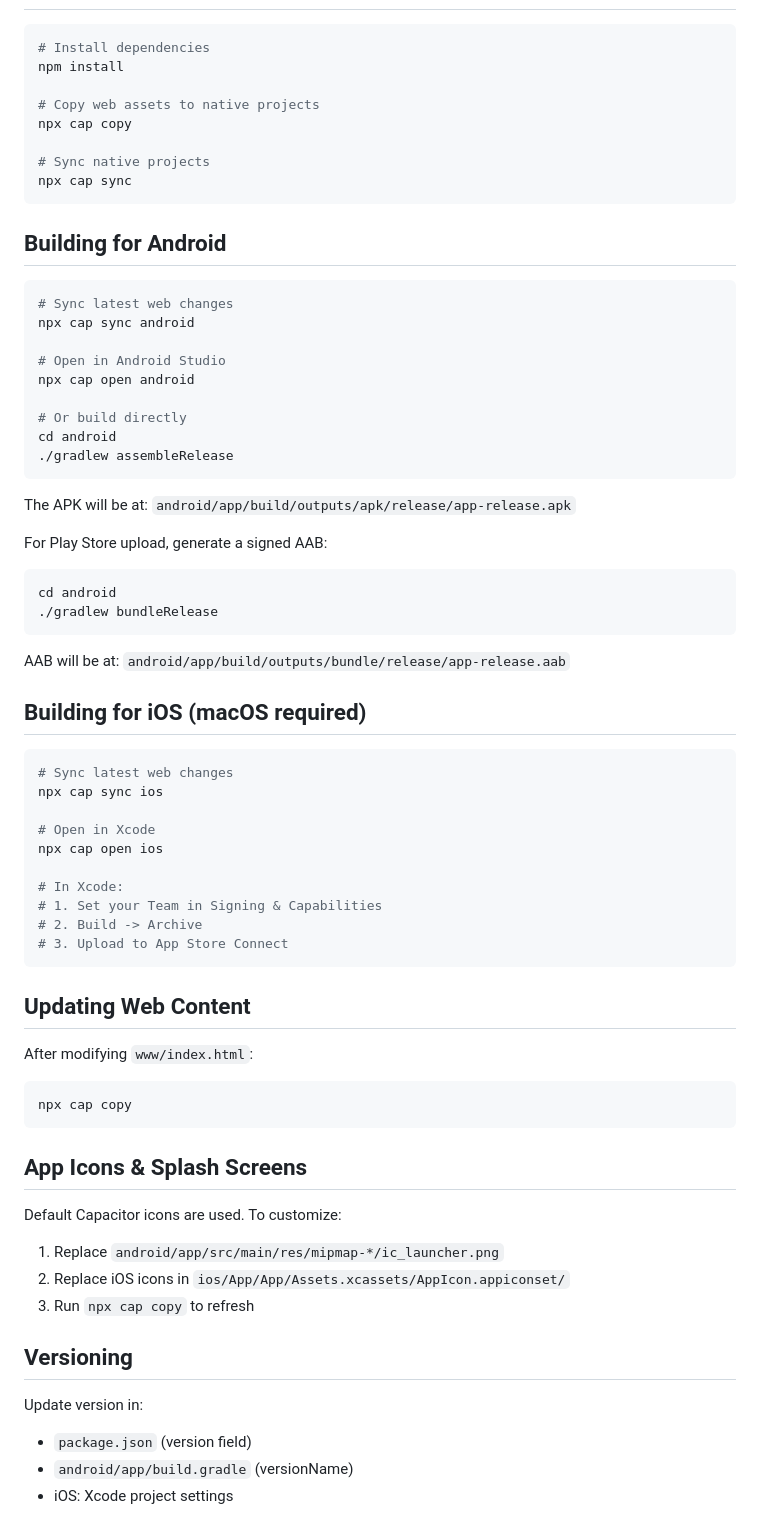
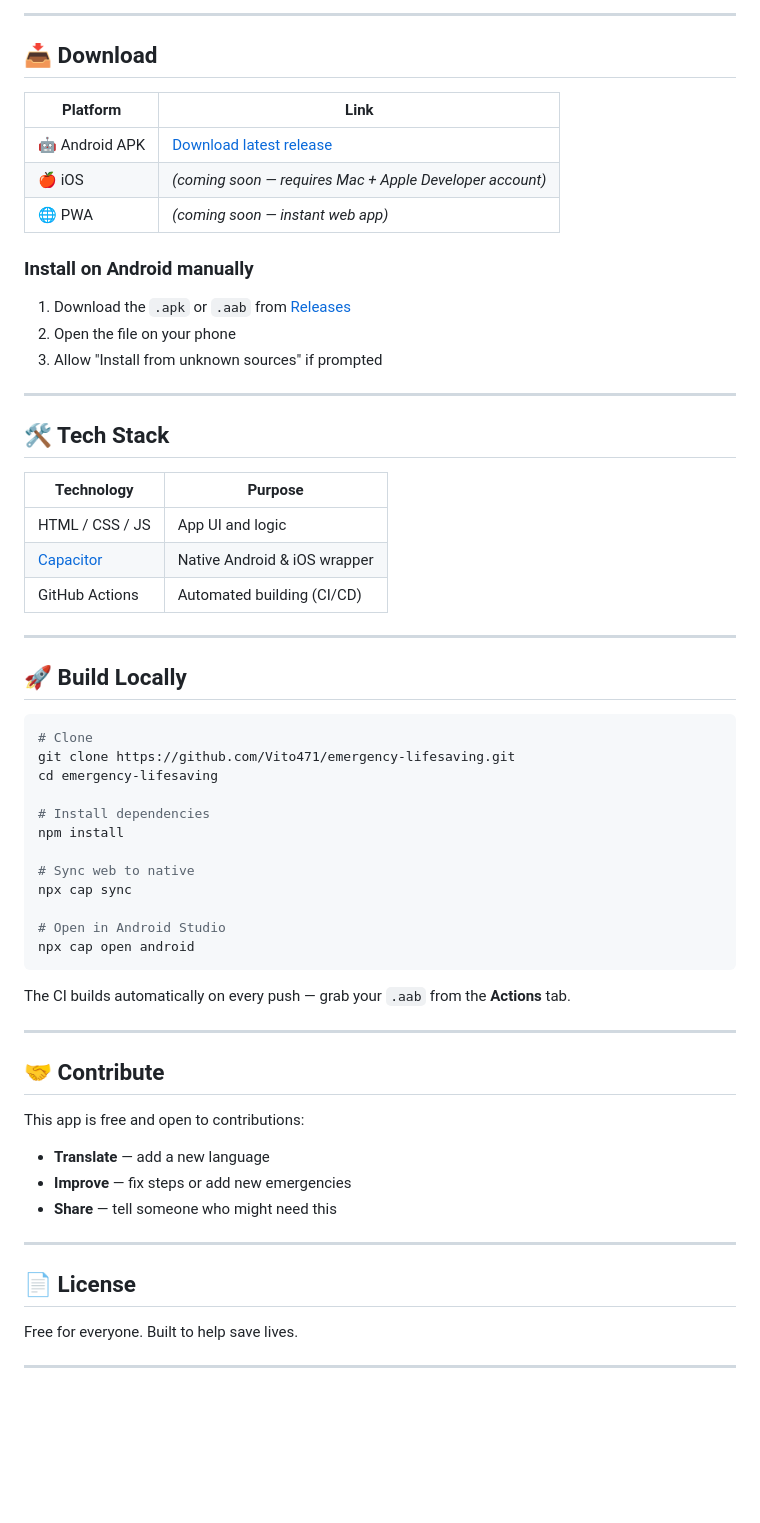
Before and after one commit to Vito471/emergency-lifesaving, a Markdown page: README.md, the part around one of its changes. Rendered like a GitHub page; blank space fills up the shorter version.

Commit message:
feat: overhaul README with badges, features, and visuals

````diff
--- a/README.md
+++ b/README.md
@@ -18,71 +81,63 @@ A cross-platform mobile app built with Capacitor (Android + iOS).
+---
+
+## 📥 Download
+
+| Platform | Link |
+|---|---|
+| 🤖 Android APK | [Download latest release](https://github.com/Vito471/emergency-lifesaving/releases/latest) |
+| 🍎 iOS | *(coming soon — requires Mac + Apple Developer account)* |
+| 🌐 PWA | *(coming soon — instant web app)* |
+
+### Install on Android manually
+1. Download the `.apk` or `.aab` from [Releases](https://github.com/Vito471/emergency-lifesaving/releases)
+2. Open the file on your phone
+3. Allow "Install from unknown sources" if prompted
+
+---
+
+## 🛠️ Tech Stack
+
+| Technology | Purpose |
+|---|---|
+| HTML / CSS / JS | App UI and logic |
+| [Capacitor](https://capacitorjs.com) | Native Android & iOS wrapper |
+| GitHub Actions | Automated building (CI/CD) |
+
+---
+
+## 🚀 Build Locally
 
 ```bash
+# Clone
+git clone https://github.com/Vito471/emergency-lifesaving.git
+cd emergency-lifesaving
+
 # Install dependencies
 npm install
 
-# Copy web assets to native projects
-npx cap copy
-
-# Sync native projects
+# Sync web to native
 npx cap sync
-```
-
-## Building for Android
-
-```bash
-# Sync latest web changes
-npx cap sync android
 
 # Open in Android Studio
 npx cap open android
-
-# Or build directly
-cd android
-./gradlew assembleRelease
 ```
 
-The APK will be at: `android/app/build/outputs/apk/release/app-release.apk`
+The CI builds automatically on every push — grab your `.aab` from the **Actions** tab.
 
-For Play Store upload, generate a signed AAB:
-```bash
-cd android
-./gradlew bundleRelease
-```
-AAB will be at: `android/app/build/outputs/bundle/release/app-release.aab`
+---
 
-## Building for iOS (macOS required)
+## 🤝 Contribute
 
-```bash
-# Sync latest web changes
-npx cap sync ios
+This app is free and open to contributions:
+- **Translate** — add a new language
+- **Improve** — fix steps or add new emergencies
+- **Share** — tell someone who might need this
 
-# Open in Xcode
-npx cap open ios
+---
 
-# In Xcode:
-# 1. Set your Team in Signing & Capabilities
-# 2. Build -> Archive
-# 3. Upload to App Store Connect
-```
+## 📄 License
 
-## Updating Web Content
+Free for everyone. Built to help save lives.
 
-After modifying `www/index.html`:
-```bash
-npx cap copy
-```
+---
 
-## App Icons & Splash Screens
-
-Default Capacitor icons are used. To customize:
-1. Replace `android/app/src/main/res/mipmap-*/ic_launcher.png`
-2. Replace iOS icons in `ios/App/App/Assets.xcassets/AppIcon.appiconset/`
-3. Run `npx cap copy` to refresh
-
-## Versioning
-
-Update version in:
-- `package.json` (version field)
-- `android/app/build.gradle` (versionName)
-- iOS: Xcode project settings
-
````
Also changed, not shown: other parts of README.md (+79 -75 lines).
